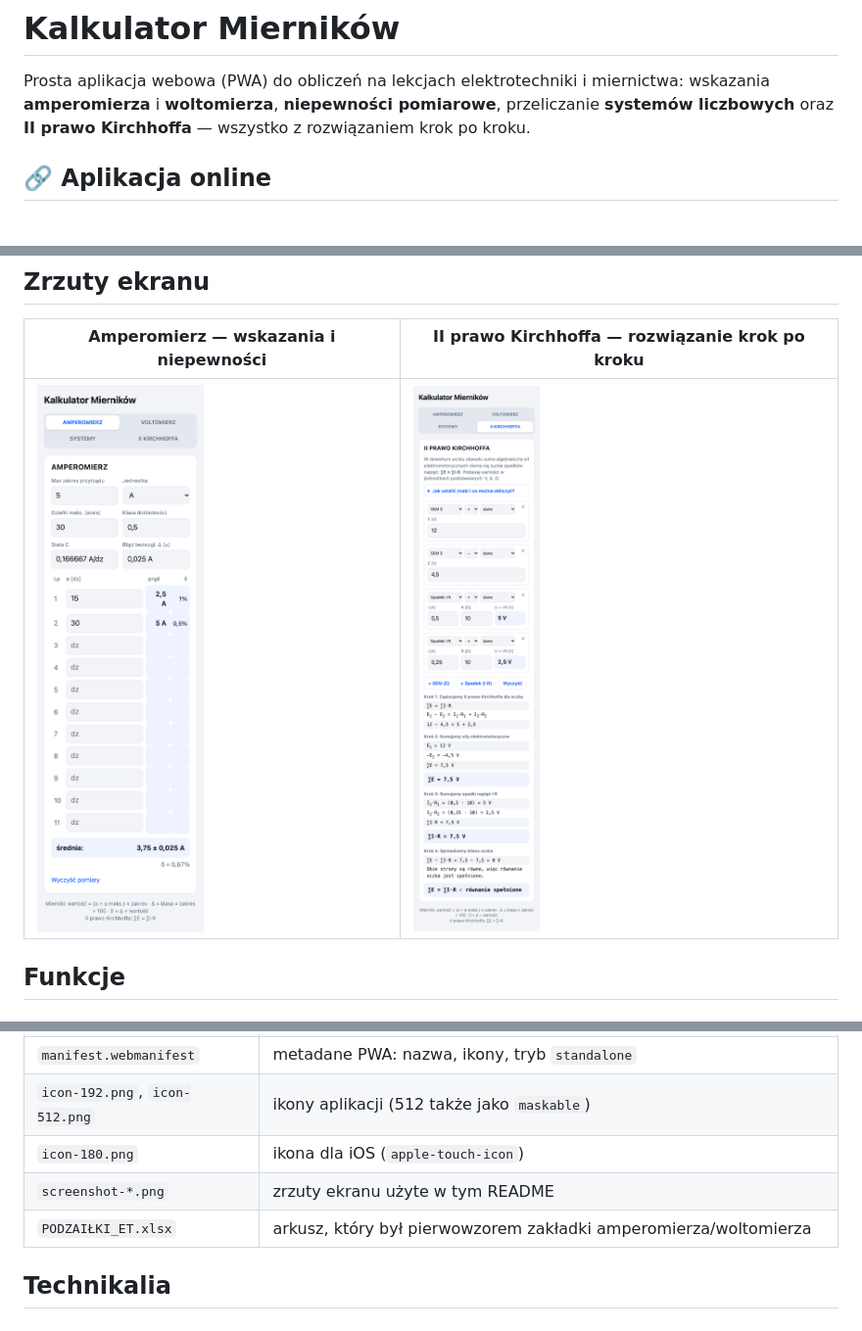
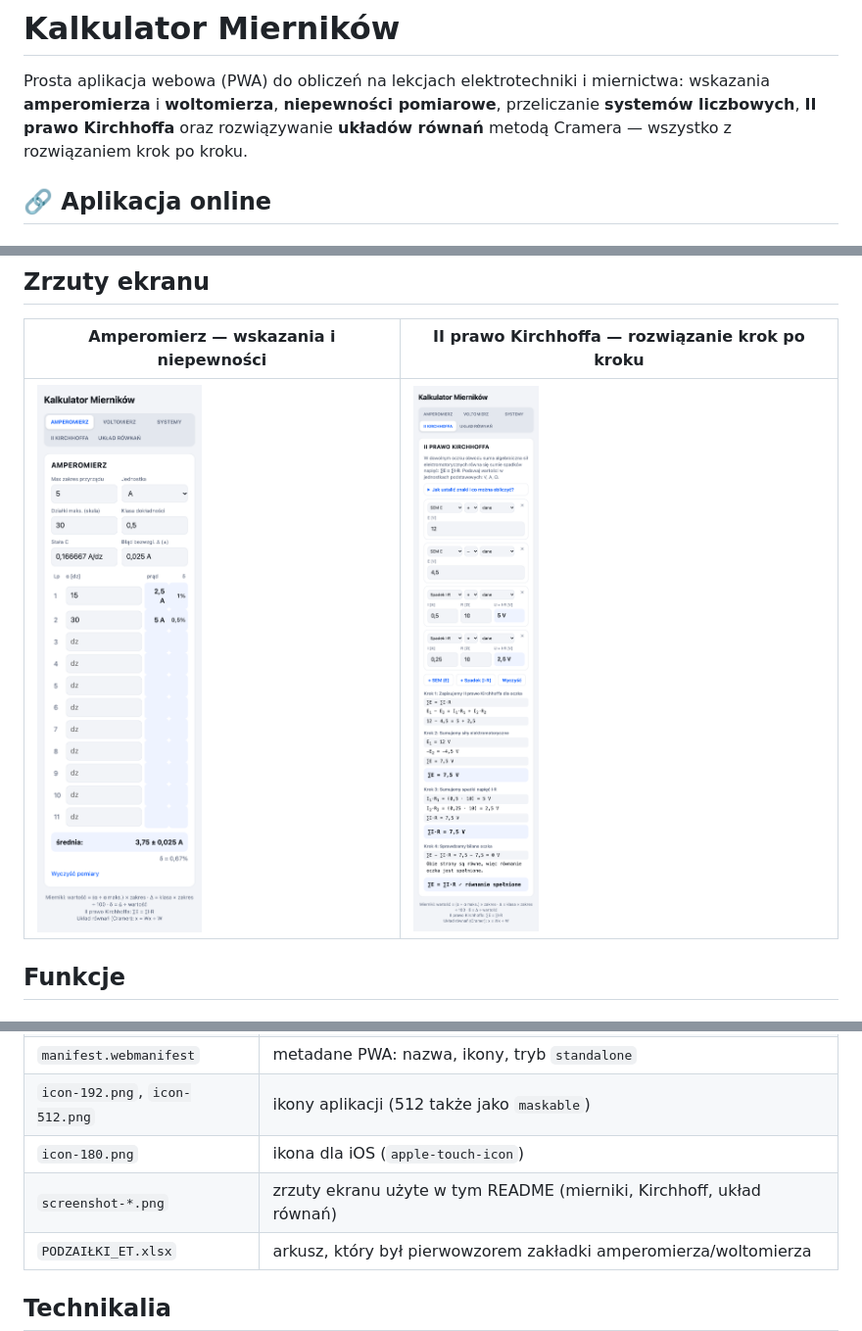
Before and after one commit to SigPath/Kalkulator-Miernikow, a Markdown page: README.md, 3 parts joined by grey strips. Shown at 98% size. Drawn GitHub-style; pictures changed too: screenshot-kirchhoff.png, screenshot-mierniki.png.

```diff
--- a/README.md
+++ b/README.md
@@ -2,7 +2,8 @@
 
 Prosta aplikacja webowa (PWA) do obliczeń na lekcjach elektrotechniki i miernictwa:
 wskazania **amperomierza** i **woltomierza**, **niepewności pomiarowe**, przeliczanie
-**systemów liczbowych** oraz **II prawo Kirchhoffa** — wszystko z rozwiązaniem krok po kroku.
+**systemów liczbowych**, **II prawo Kirchhoffa** oraz rozwiązywanie **układów równań**
+metodą Cramera — wszystko z rozwiązaniem krok po kroku.
 
 ## 🔗 Aplikacja online
 
@@ -110,7 +140,7 @@ python3 -m http.server 8000
 | `manifest.webmanifest` | metadane PWA: nazwa, ikony, tryb `standalone` |
 | `icon-192.png`, `icon-512.png` | ikony aplikacji (512 także jako `maskable`) |
 | `icon-180.png` | ikona dla iOS (`apple-touch-icon`) |
-| `screenshot-*.png` | zrzuty ekranu użyte w tym README |
+| `screenshot-*.png` | zrzuty ekranu użyte w tym README (mierniki, Kirchhoff, układ równań) |
 | `PODZAIŁKI_ET.xlsx` | arkusz, który był pierwowzorem zakładki amperomierza/woltomierza |
 
 ## Technikalia
```
Also changed, not shown: other parts of README.md (+29 -0 lines), screenshot-rownania.png (added), 3 other files.
